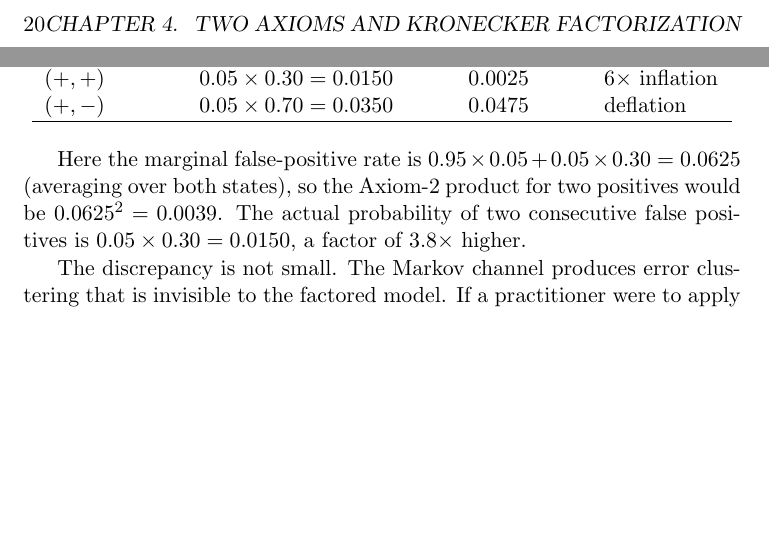
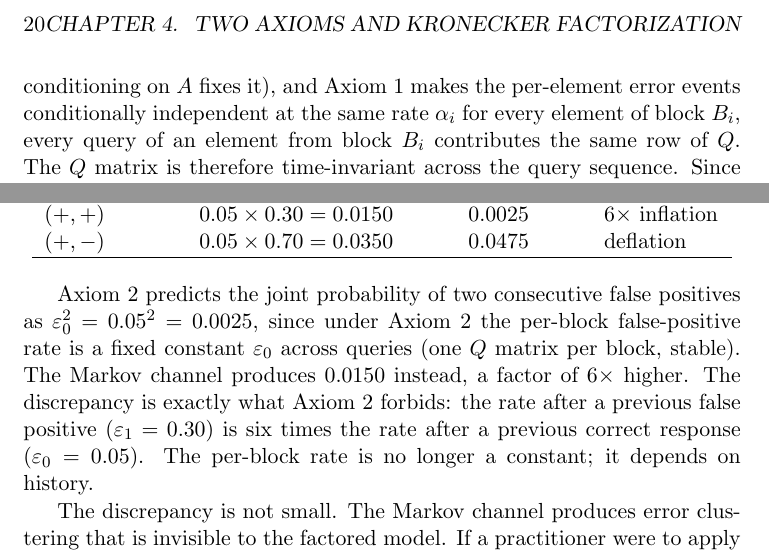
Before and after one commit to queelius/bernoulli, a LaTeX thesis (book/book.tex, which reads book/chapters/ch04/axiom-2.tex): two parts of pages 26 and 28 of 74, joined at a grey line, cut so that both start at the same text, the shorter picture padded with empty space. Compiled offline with pdfLaTeX.

Commit message:
book: fix Markov contrast inconsistency in chapter 4.3
The Markov-correlated channel example had two different "Axiom 2
product" baselines living three lines apart: the table used 0.0025
(naive epsilon_0 squared) and the paragraph used 0.0039 (stationary
marginal squared), reporting 6x and 3.8x inflation respectively
without explaining the switch.

Drop the stationary-averaged digression. Keep the cleaner claim: under
Axiom 2 the per-block rate is fixed at epsilon_0, so two consecutive
false positives have predicted probability epsilon_0 squared = 0.0025.
The Markov channel produces 0.0150, six times higher. The discrepancy
is exactly what Axiom 2 forbids: the per-block rate jumps from
epsilon_0 to epsilon_1 after a prior FP.

Also: add a sentence to the proof of prop:stable-Q making the
"fixed given A implies time-invariant Q rows" step explicit.

Co-Authored-By: Claude Opus 4.7 (1M context) <noreply@anthropic.com>

```diff
--- a/book/chapters/ch04/axiom-2.tex
+++ b/book/chapters/ch04/axiom-2.tex
@@ -157,3 +156,10 @@ entire query sequence.
+(Axiom 2 makes it random over $A$, but conditioning on $A$ fixes it),
+and Axiom 1 makes the per-element error events conditionally independent
+at the same rate $\alpha_i$ for every element of block $B_i$, every
+query of an element from block $B_i$ contributes the same row of $Q$.
+The $Q$ matrix is therefore time-invariant across the query sequence.
+Since this holds for all $t$, the channel matrix row for block $B_i$ is
+stable across the entire query sequence.
 \end{proof}
 
 This proposition is the precise sense in which ``there is one channel
@@ -298,10 +304,14 @@ $(+, -)$ & $0.05 \times 0.70 = 0.0350$ & $0.0475$ & deflation \\
 \end{tabular}
 \end{center}
 
-Here the marginal false-positive rate is $0.95 \times 0.05 + 0.05 \times 0.30 = 0.0625$
-(averaging over both states), so the Axiom-2 product for two positives
-would be $0.0625^2 = 0.0039$. The actual probability of two consecutive
-false positives is $0.05 \times 0.30 = 0.0150$, a factor of $3.8\times$ higher.
+Axiom 2 predicts the joint probability of two consecutive false positives
+as $\fprate_0^2 = 0.05^2 = 0.0025$, since under Axiom 2 the per-block
+false-positive rate is a fixed constant $\fprate_0$ across queries (one $Q$
+matrix per block, stable). The Markov channel produces $0.0150$ instead, a
+factor of $6\times$ higher. The discrepancy is exactly what Axiom 2 forbids:
+the rate after a previous false positive ($\fprate_1 = 0.30$) is six times
+the rate after a previous correct response ($\fprate_0 = 0.05$). The
+per-block rate is no longer a constant; it depends on history.
 
 The discrepancy is not small. The Markov channel produces error
 clustering that is invisible to the factored model. If a practitioner
```
Also changed, not shown: book/chapters/ch04/axiom-2.tex (9 more changed lines).
